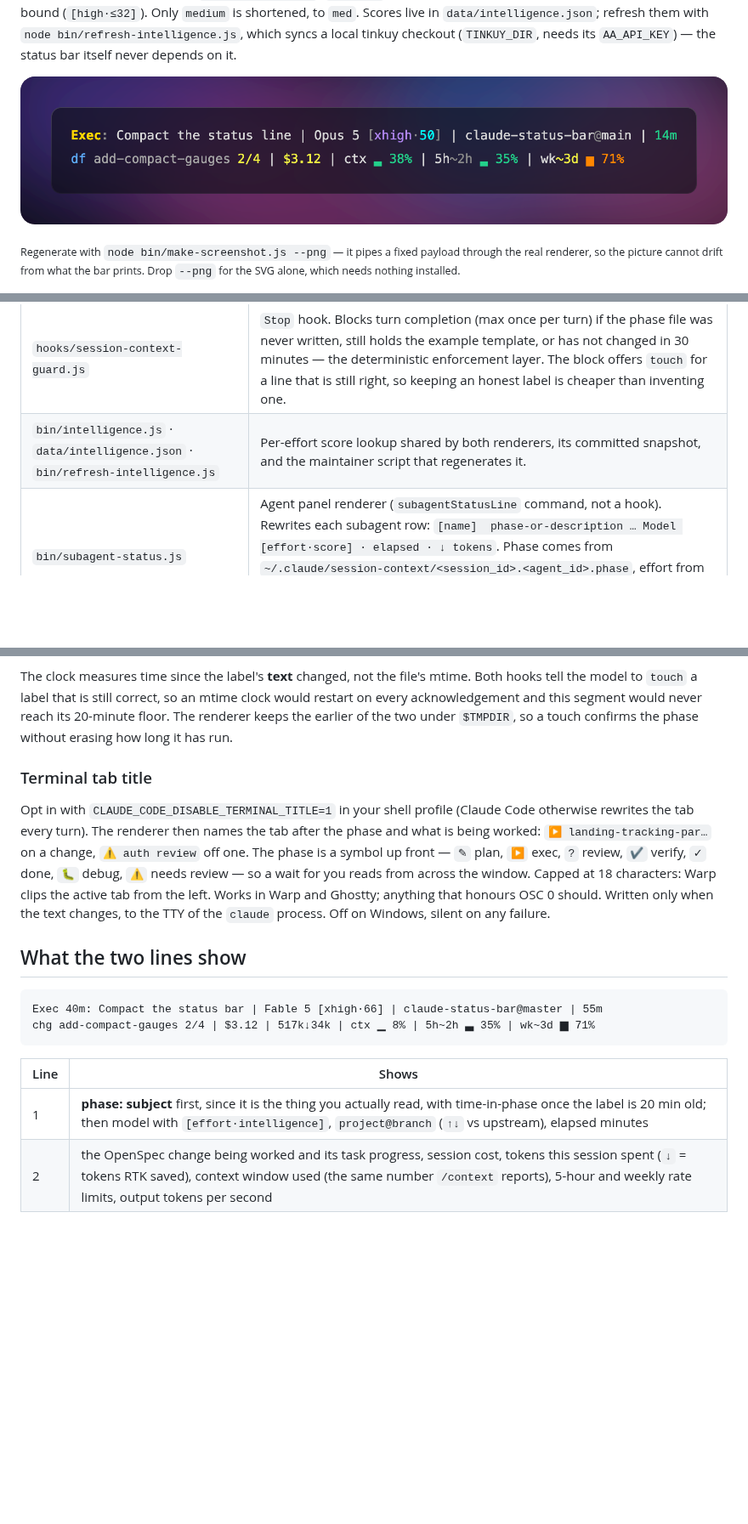
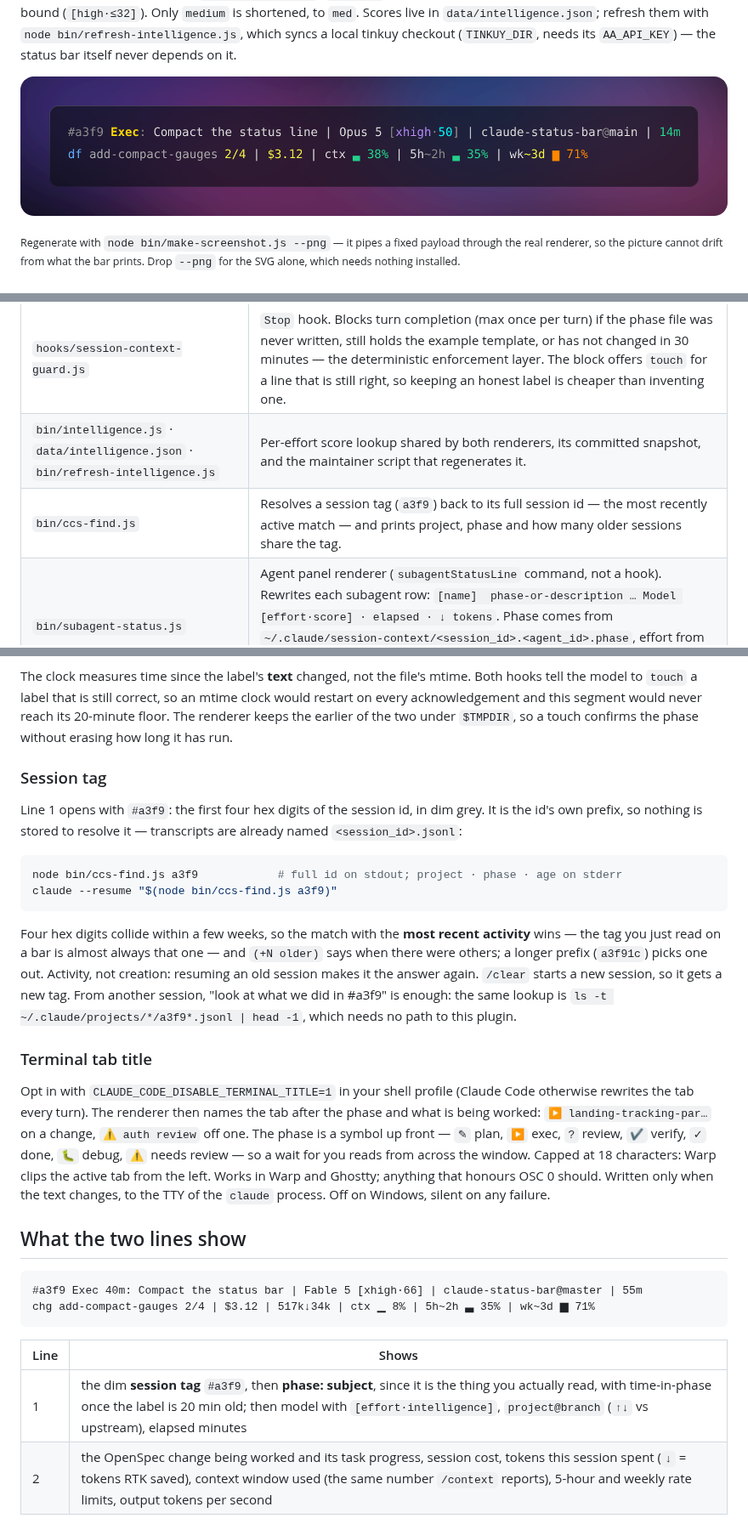
Before and after one commit to jeancarlo-javier/claude-status-bar, a Markdown page: README.md, 3 parts joined by grey strips. Shown at 85% size. Rendered like a GitHub page; pictures changed too: assets/statusline.png; blank space fills up the shorter version.

````diff
--- a/README.md
+++ b/README.md
@@ -90,6 +90,7 @@ Verify it renders, then tell me to restart.
 | `hooks/session-context-nudge.js` | `UserPromptSubmit` hook. Silent while the phase file is fresh (<10 min); injects a short reminder when it's stale or missing. On the missing branch — the first turn of a session — it also deletes phase files older than 30 days. |
 | `hooks/session-context-guard.js` | `Stop` hook. Blocks turn completion (max once per turn) if the phase file was never written, still holds the example template, or has not changed in 30 minutes — the deterministic enforcement layer. The block offers `touch` for a line that is still right, so keeping an honest label is cheaper than inventing one. |
 | `bin/intelligence.js` · `data/intelligence.json` · `bin/refresh-intelligence.js` | Per-effort score lookup shared by both renderers, its committed snapshot, and the maintainer script that regenerates it. |
+| `bin/ccs-find.js` | Resolves a session tag (`a3f9`) back to its full session id — the most recently active match — and prints project, phase and how many older sessions share the tag. |
 | `bin/subagent-status.js` | Agent panel renderer (`subagentStatusLine` command, not a hook). Rewrites each subagent row: `[name]  phase-or-description … Model [effort·score] · elapsed · ↓ tokens`. Phase comes from `~/.claude/session-context/<session_id>.<agent_id>.phase`, effort from `….agent.json`; without them the row shows Claude's description and no effort — never the session's. |
 | `hooks/subagent-effort.js` | `PreToolUse` (no matcher) + `SubagentStart` hook. Inside a subagent, `PreToolUse` records the effort Claude actually applied (after its silent per-model downgrade) to `….agent.json`; `SubagentStart` returns `additionalContext` telling the subagent the exact `….phase` path to write — it has no agent id of its own in the environment. Silent, never blocks. |
 | `docs/global-claude-rule.md` | The global CLAUDE.md rule that teaches the model the format and when to write. |
@@ -162,6 +163,24 @@ acknowledgement and this segment would never reach its 20-minute floor. The rend
 earlier of the two under `$TMPDIR`, so a touch confirms the phase without erasing how long it has
 run.
 
+### Session tag
+
+Line 1 opens with `#a3f9`: the first four hex digits of the session id, in dim grey. It is the
+id's own prefix, so nothing is stored to resolve it — transcripts are already named
+`<session_id>.jsonl`:
+
+```bash
+node bin/ccs-find.js a3f9            # full id on stdout; project · phase · age on stderr
+claude --resume "$(node bin/ccs-find.js a3f9)"
+```
+
+Four hex digits collide within a few weeks, so the match with the **most recent activity** wins —
+the tag you just read on a bar is almost always that one — and `(+N older)` says when there were
+others; a longer prefix (`a3f91c`) picks one out. Activity, not creation: resuming an old session
+makes it the answer again. `/clear` starts a new session, so it gets a new tag. From another
+session, "look at what we did in #a3f9" is enough: the same lookup is
+`ls -t ~/.claude/projects/*/a3f9*.jsonl | head -1`, which needs no path to this plugin.
+
 ### Terminal tab title
 
 Opt in with `CLAUDE_CODE_DISABLE_TERMINAL_TITLE=1` in your shell profile (Claude Code otherwise
@@ -175,13 +194,13 @@ the text changes, to the TTY of the `claude` process. Off on Windows, silent on
 ## What the two lines show
 
 ```
-Exec 40m: Compact the status bar | Fable 5 [xhigh·66] | claude-status-bar@master | 55m
+#a3f9 Exec 40m: Compact the status bar | Fable 5 [xhigh·66] | claude-status-bar@master | 55m
 chg add-compact-gauges 2/4 | $3.12 | 517k↓34k | ctx ▁ 8% | 5h~2h ▃ 35% | wk~3d ▆ 71%
 ```
 
 | Line | Shows |
 |------|-------|
-| 1 | **phase: subject** first, since it is the thing you actually read, with time-in-phase once the label is 20 min old; then model with `[effort·intelligence]`, `project@branch` (`↑↓` vs upstream), elapsed minutes |
+| 1 | the dim **session tag** `#a3f9`, then **phase: subject**, since it is the thing you actually read, with time-in-phase once the label is 20 min old; then model with `[effort·intelligence]`, `project@branch` (`↑↓` vs upstream), elapsed minutes |
 | 2 | the OpenSpec change being worked and its task progress, session cost, tokens this session spent (`↓` = tokens RTK saved), context window used (the same number `/context` reports), 5-hour and weekly rate limits, output tokens per second |
 
 Each meter is one glyph off the `▁▂▃▄▅▆▇█` ramp plus its number, colored together —
````
Also changed, not shown: 8 other files.
